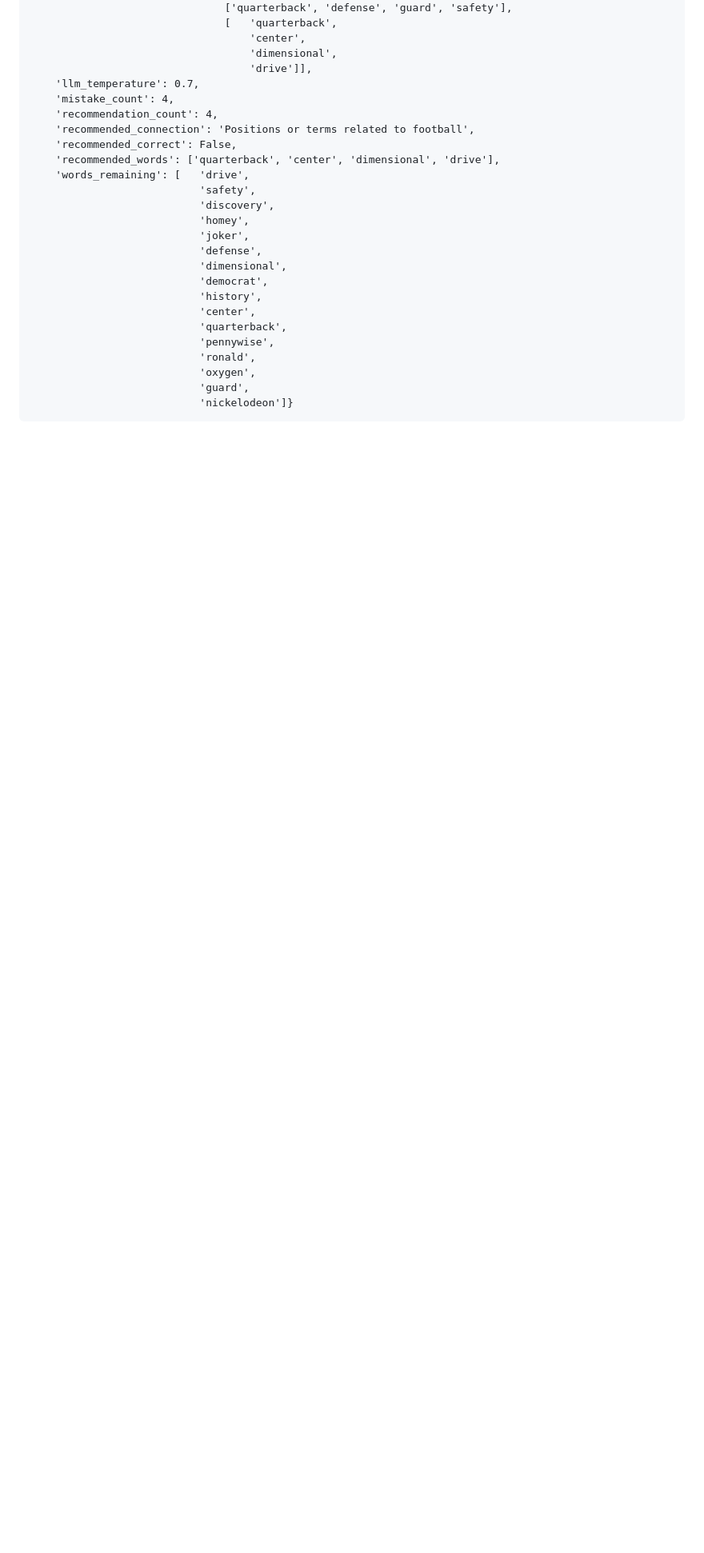
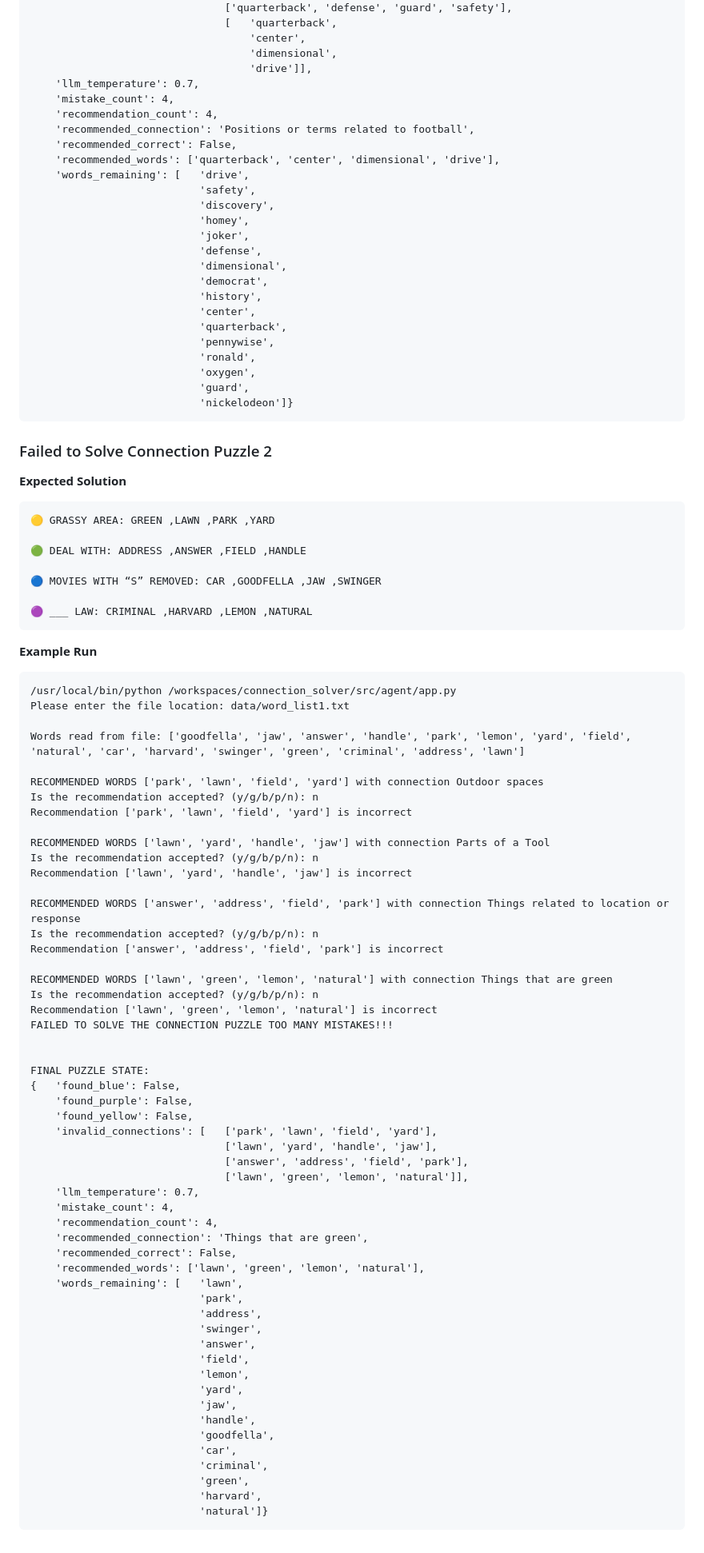
Before and after one commit to jimthompson5802/connection_solver, a Markdown page: README.md, the part around one of its changes. Shown at 80% size. Rendered like a GitHub page; blank space fills up the shorter version.

````diff
--- a/README.md
+++ b/README.md
@@ -262,3 +322,72 @@ FINAL PUZZLE STATE:
                            'guard',
                            'nickelodeon']}
 ```
+
+### Failed to Solve Connection Puzzle 2
+**Expected Solution**
+```text
+🟡 GRASSY AREA: GREEN ,LAWN ,PARK ,YARD
+
+🟢 DEAL WITH: ADDRESS ,ANSWER ,FIELD ,HANDLE
+
+🔵 MOVIES WITH “S” REMOVED: CAR ,GOODFELLA ,JAW ,SWINGER
+
+🟣 ___ LAW: CRIMINAL ,HARVARD ,LEMON ,NATURAL
+```
+
+**Example Run**
+```text
+/usr/local/bin/python /workspaces/connection_solver/src/agent/app.py
+Please enter the file location: data/word_list1.txt
+
+Words read from file: ['goodfella', 'jaw', 'answer', 'handle', 'park', 'lemon', 'yard', 'field', 'natural', 'car', 'harvard', 'swinger', 'green', 'criminal', 'address', 'lawn']
+
+RECOMMENDED WORDS ['park', 'lawn', 'field', 'yard'] with connection Outdoor spaces
+Is the recommendation accepted? (y/g/b/p/n): n
+Recommendation ['park', 'lawn', 'field', 'yard'] is incorrect
+
+RECOMMENDED WORDS ['lawn', 'yard', 'handle', 'jaw'] with connection Parts of a Tool
+Is the recommendation accepted? (y/g/b/p/n): n
+Recommendation ['lawn', 'yard', 'handle', 'jaw'] is incorrect
+
+RECOMMENDED WORDS ['answer', 'address', 'field', 'park'] with connection Things related to location or response
+Is the recommendation accepted? (y/g/b/p/n): n
+Recommendation ['answer', 'address', 'field', 'park'] is incorrect
+
+RECOMMENDED WORDS ['lawn', 'green', 'lemon', 'natural'] with connection Things that are green
+Is the recommendation accepted? (y/g/b/p/n): n
+Recommendation ['lawn', 'green', 'lemon', 'natural'] is incorrect
+FAILED TO SOLVE THE CONNECTION PUZZLE TOO MANY MISTAKES!!!
+
+
+FINAL PUZZLE STATE:
+{   'found_blue': False,
+    'found_purple': False,
+    'found_yellow': False,
+    'invalid_connections': [   ['park', 'lawn', 'field', 'yard'],
+                               ['lawn', 'yard', 'handle', 'jaw'],
+                               ['answer', 'address', 'field', 'park'],
+                               ['lawn', 'green', 'lemon', 'natural']],
+    'llm_temperature': 0.7,
+    'mistake_count': 4,
+    'recommendation_count': 4,
+    'recommended_connection': 'Things that are green',
+    'recommended_correct': False,
+    'recommended_words': ['lawn', 'green', 'lemon', 'natural'],
+    'words_remaining': [   'lawn',
+                           'park',
+                           'address',
+                           'swinger',
+                           'answer',
+                           'field',
+                           'lemon',
+                           'yard',
+                           'jaw',
+                           'handle',
+                           'goodfella',
+                           'car',
+                           'criminal',
+                           'green',
+                           'harvard',
+                           'natural']}
+```
````
Also changed, not shown: other parts of README.md (+61 -1 lines).
